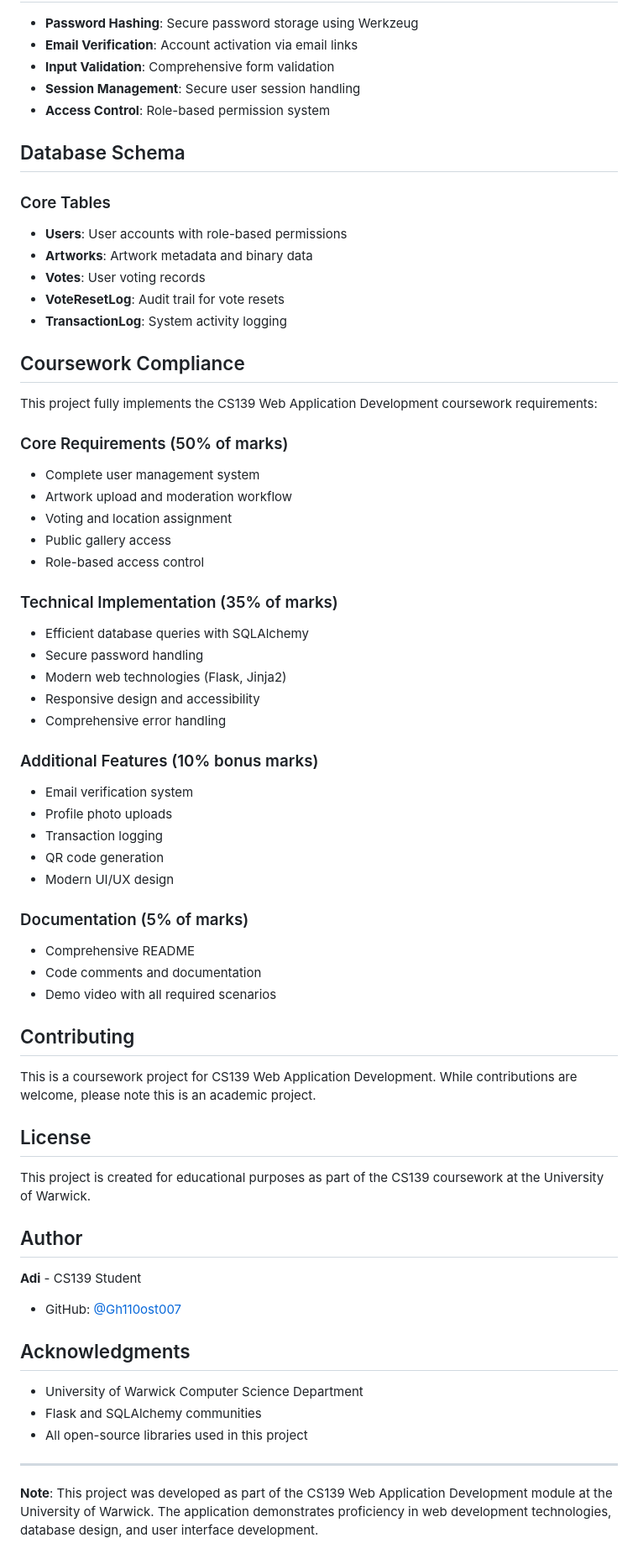
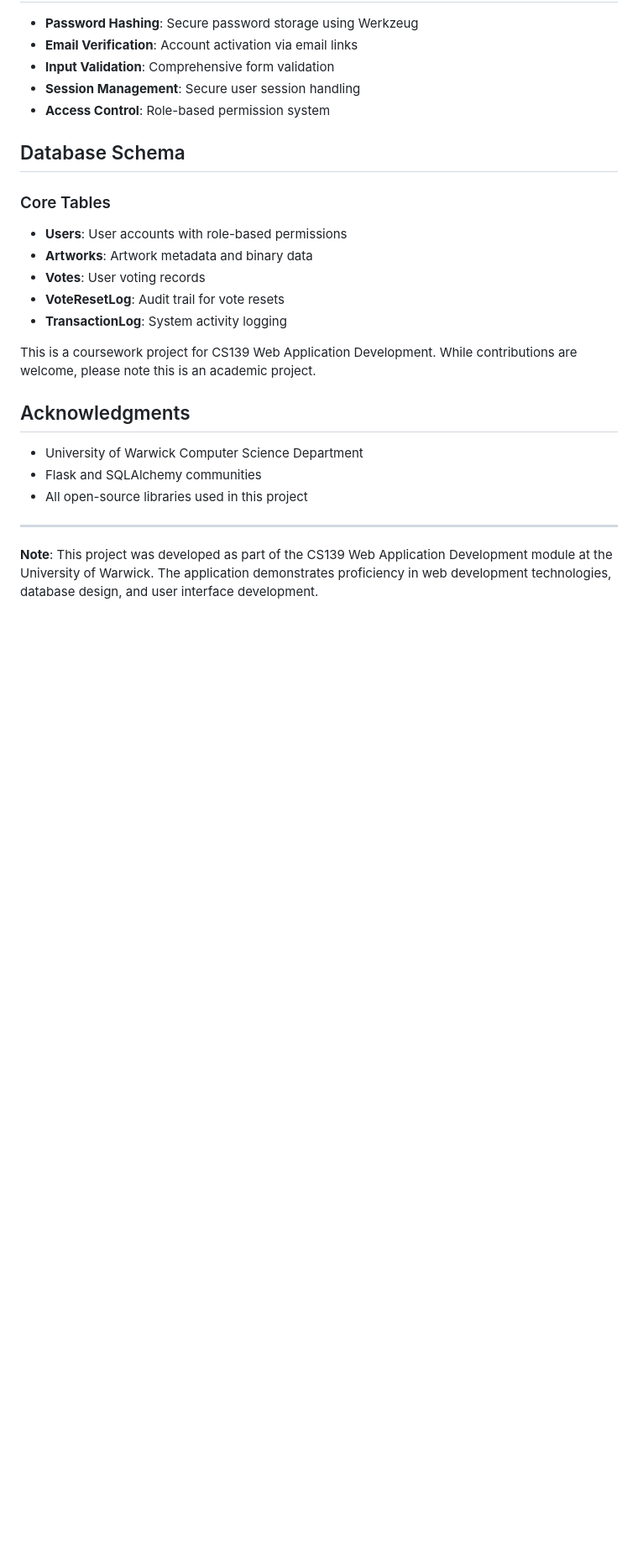
Before and after one commit to Gh110ost007/Warwick-VisionON, a Markdown page: README.md, the part around the change. Shown: that part at 84% size. Drawn GitHub-style; blank space fills up the shorter version.

```diff
--- a/README.md
+++ b/README.md
@@ -164,53 +164,8 @@ A comprehensive demo video (`demo.mp4`) is included showcasing:
 - **VoteResetLog**: Audit trail for vote resets
 - **TransactionLog**: System activity logging
 
-## Coursework Compliance
-
-This project fully implements the CS139 Web Application Development coursework requirements:
-
-### Core Requirements (50% of marks)
-
-- Complete user management system
-- Artwork upload and moderation workflow
-- Voting and location assignment
-- Public gallery access
-- Role-based access control
-
-### Technical Implementation (35% of marks)
-
-- Efficient database queries with SQLAlchemy
-- Secure password handling
-- Modern web technologies (Flask, Jinja2)
-- Responsive design and accessibility
-- Comprehensive error handling
-
-### Additional Features (10% bonus marks)
-
-- Email verification system
-- Profile photo uploads
-- Transaction logging
-- QR code generation
-- Modern UI/UX design
-
-### Documentation (5% of marks)
-
-- Comprehensive README
-- Code comments and documentation
-- Demo video with all required scenarios
-
-## Contributing
 
 This is a coursework project for CS139 Web Application Development. While contributions are welcome, please note this is an academic project.
-
-## License
-
-This project is created for educational purposes as part of the CS139 coursework at the University of Warwick.
-
-## Author
-
-**Adi** - CS139 Student
-
-- GitHub: [@Gh110ost007](https://github.com/Gh110ost007)
 
 ## Acknowledgments
 
```
